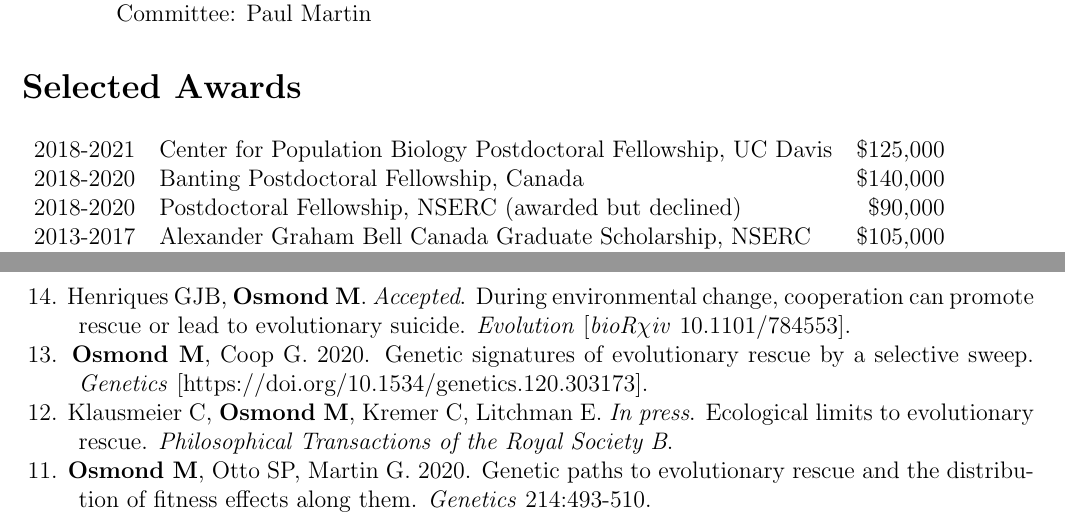
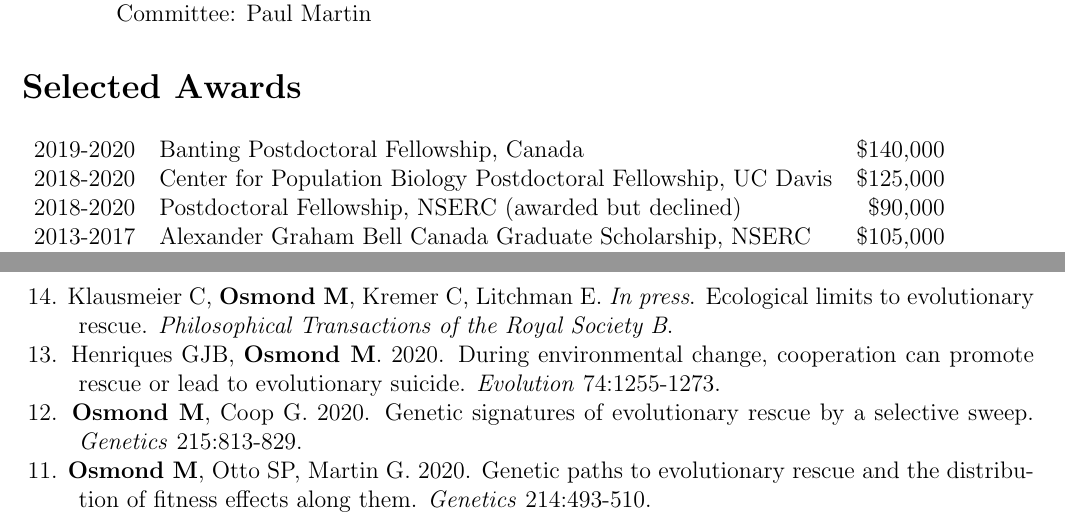
Before and after one commit to mmosmond/CV, a LaTeX CV (OsmondCV.tex): two parts of pages 1 and 2 of 3, joined at a grey line, cut so that both start at the same text. Compiled offline with pdfLaTeX.

Commit message:
pub details added

```diff
--- a/OsmondCV.tex
+++ b/OsmondCV.tex
@@ -98,12 +98,12 @@
 
 \begin{tabular}{llr}
 %  2020 & Young Investigator (Travel) Award, Society for Molecular Biology and Evolution & \\
-  2018-2021 & Center for Population Biology Postdoctoral Fellowship, UC Davis & \$125,000 \\
-  2018-2020 & Banting Postdoctoral Fellowship, Canada & \$140,000 \\
+  2019-2020 & Banting Postdoctoral Fellowship, Canada & \$140,000 \\
+  2018-2020 & Center for Population Biology Postdoctoral Fellowship, UC Davis & \$125,000 \\
   2018-2020 & Postdoctoral Fellowship, NSERC (awarded but declined) & \$90,000 \\
-%  2018 & Zoology Graduate Student Travel Award, University of British Columbia \\%& \$500\\
 %  2018 & Talk award, Evo-WIBO & a book\\
 %  2017-2018 & Graduate Student Fellowship, University of British Columbia & \$16,500 \\
+%  2017 & Zoology Graduate Student Travel Award, University of British Columbia \\%& \$500\\
 %  2015 & Zoology Graduate Student Travel Award, University of British Columbia \\%& \$500\\
 %  2015 & $2^{nd}$ best talk, Canadian Society for Ecology and Evolution Meeting & \$300\\
 %  2013 & BRITE Travel Award, University of British Columbia \& NSERC \\%& \$500\\
@@ -133,11 +133,11 @@
 
 \hangpara{1cm}{1}\noindent\hspace{.1cm}\textcolor{gray}{15. Lyberger K, \textbf{Osmond M}, Schreiber S. 2020. Evolution in response to extreme events: good or bad? \textit{bioR$\chi$iv} 10.1101/2020.04.02.014951.}
 
-\hangpara{1cm}{1}\noindent\hspace{.1cm}{14. Henriques GJB, \textbf{Osmond M}. \textit{Accepted}. During environmental change, cooperation can promote rescue or lead to evolutionary suicide. \textit{Evolution} [\textit{bioR$\chi$iv} 10.1101/784553].}
+\hangpara{1cm}{1}\noindent\hspace{.1cm}14. Klausmeier C, \textbf{Osmond M}, Kremer C, Litchman E. \textit{In press}. Ecological limits to evolutionary rescue. \textit{Philosophical Transactions of the Royal Society B}.
 
-\hangpara{1cm}{1}\noindent\hspace{.1cm}{13. \textbf{Osmond M}, Coop G. 2020. Genetic signatures of evolutionary rescue by a selective sweep. \textit{Genetics} [https://doi.org/10.1534/genetics.120.303173].
+\hangpara{1cm}{1}\noindent\hspace{.1cm}{13. Henriques GJB, \textbf{Osmond M}. 2020. During environmental change, cooperation can promote rescue or lead to evolutionary suicide. \textit{Evolution} 74:1255-1273.}
 
-\hangpara{1cm}{1}\noindent\hspace{.1cm}12. Klausmeier C, \textbf{Osmond M}, Kremer C, Litchman E. \textit{In press}. Ecological limits to evolutionary rescue. \textit{Philosophical Transactions of the Royal Society B}.
+\hangpara{1cm}{1}\noindent\hspace{.1cm}{12. \textbf{Osmond M}, Coop G. 2020. Genetic signatures of evolutionary rescue by a selective sweep. \textit{Genetics} 215:813-829.
 
 \hangpara{1cm}{1}\noindent\hspace{.1cm}11. \textbf{Osmond M}, Otto SP, Martin G. 2020. Genetic paths to evolutionary rescue and the distribution of fitness effects along them. \textit{Genetics} 214:493-510.
 
```
Also changed, not shown: OsmondCV.pdf.
